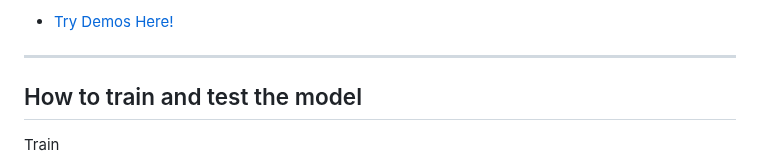
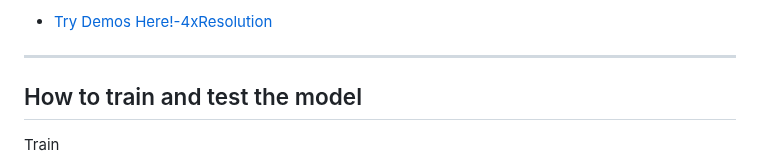
Before and after one commit to HeGuannan-duludulu/IRSRGAN, a Markdown page: README.md, the part around one of its changes. GitHub-like rendering.

```diff
--- a/README.md
+++ b/README.md
@@ -127,5 +128,6 @@ Run the Models
 
-- [Try Demos Here!](https://huggingface.co/spaces/egg66/IRSRGAN)
+
+- [Try Demos Here!-4xResolution](https://huggingface.co/spaces/egg66/IRSRGAN)
 
 
 ---------------------
```
Also changed, not shown: other parts of README.md (+1 -0 lines).
